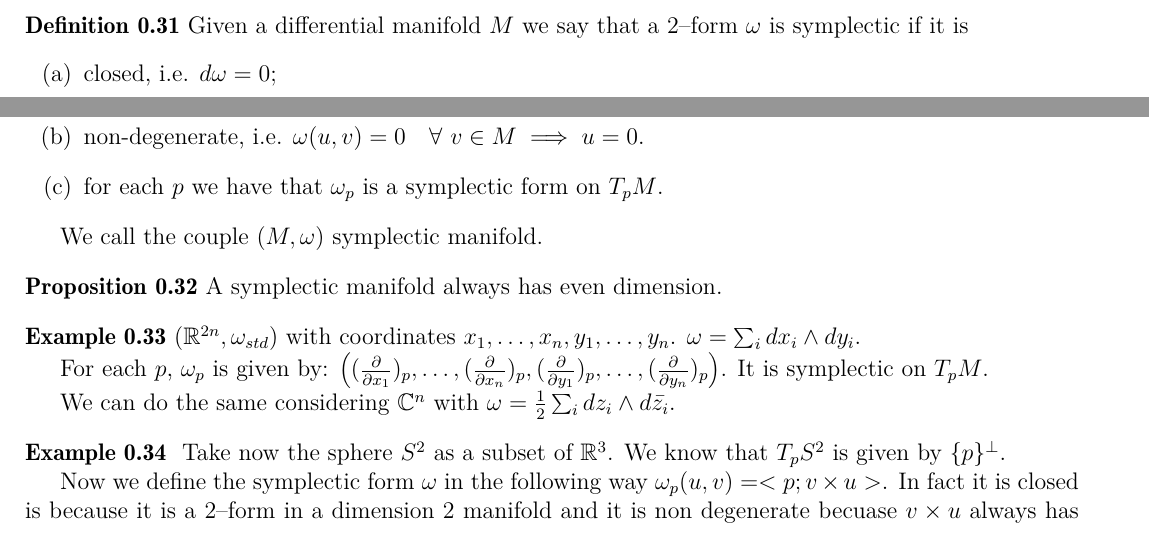
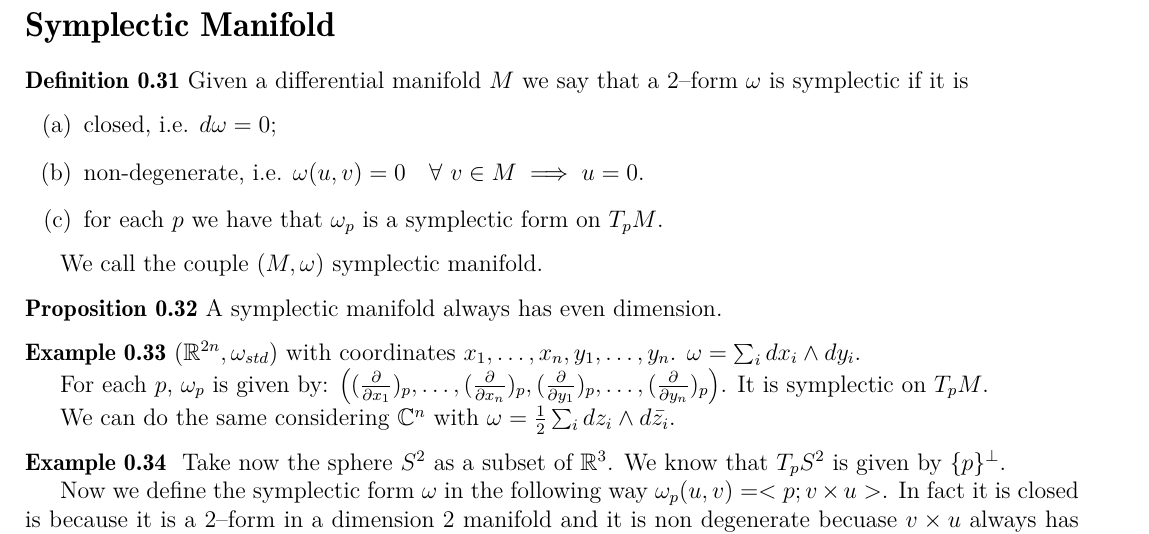
Before and after one commit to dabnciencias/SympGeo, a LaTeX book (notes.tex, which reads symplectic_manifold.tex): two parts of pages 7 and 8 of 10 before the commit and part of page 8 of 10 after it, the two joined at a grey line, cut at the place of the change. Compiled offline with pdfLaTeX.

Commit message:
Small fixes

```diff
--- a/symplectic_manifold.tex
+++ b/symplectic_manifold.tex
@@ -1,5 +1,7 @@
 \documentclass[misc]{subfiles}
 \begin{document}
+
+\section*{Symplectic Manifold}
 
 \begin{Dfn}
     Given a differential manifold $M$ we say that a $2$--form $\omega$ is symplectic if it is
```
Also changed, not shown: notes.pdf, 4 other files.
